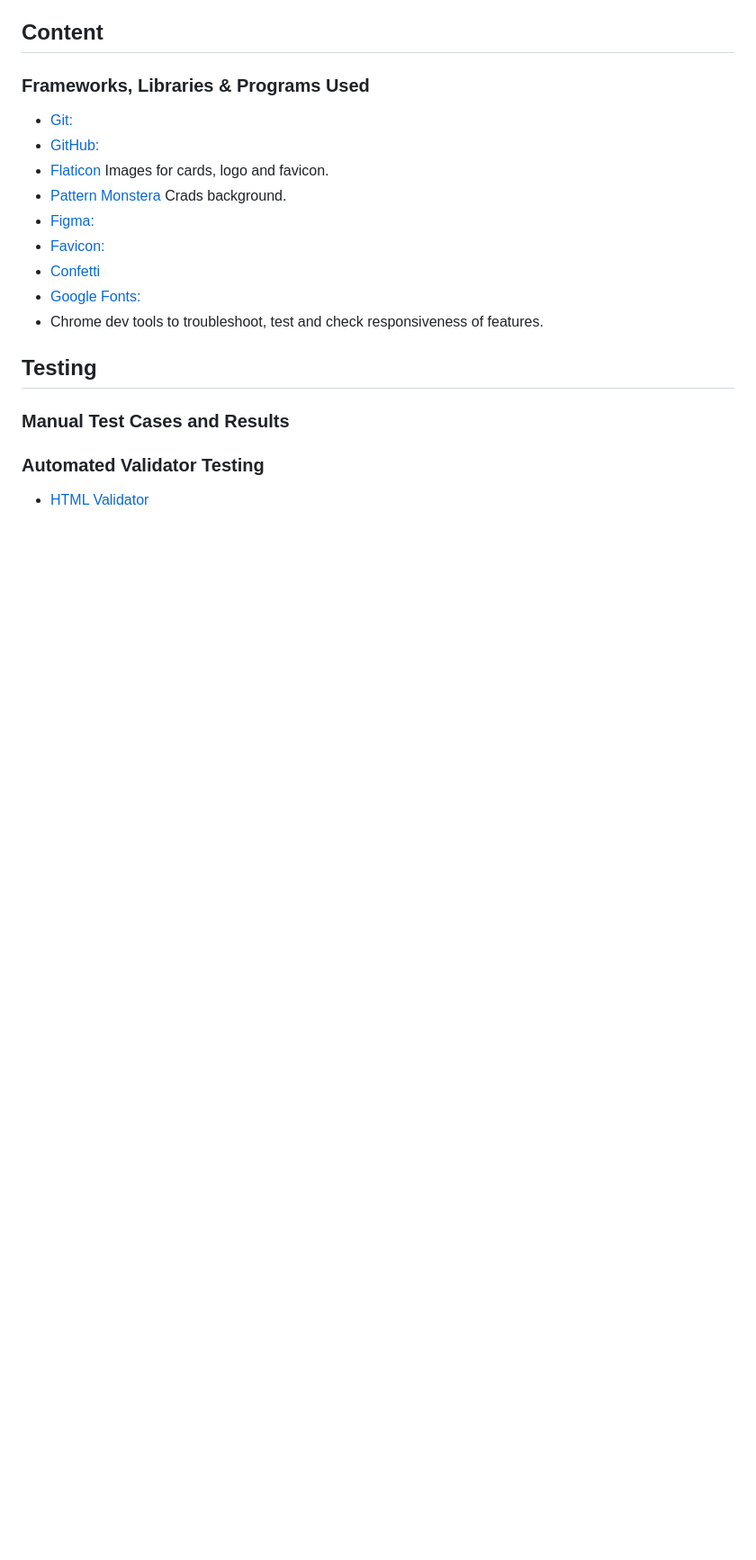
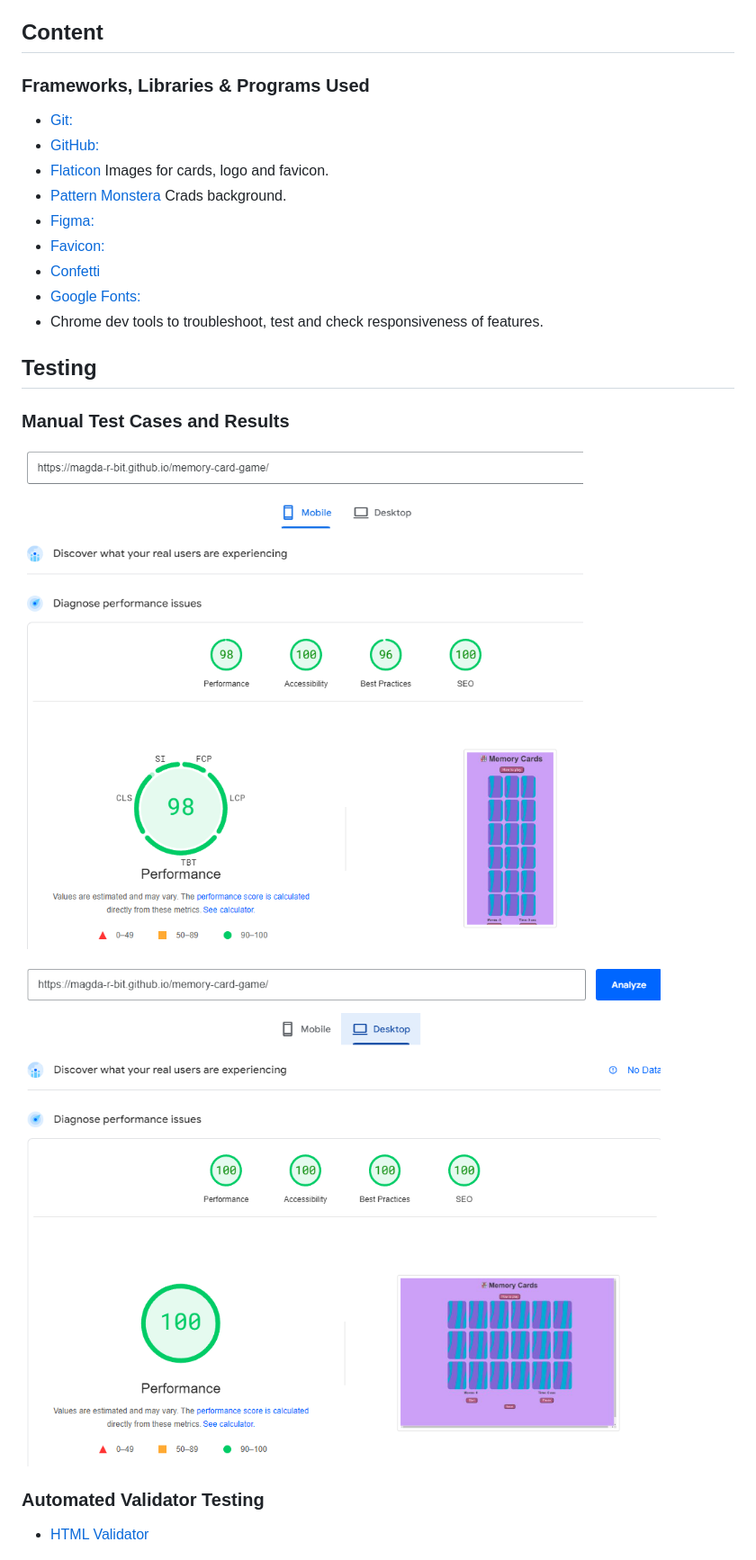
Before and after one commit to Magda-R-bit/memory-card-game, a Markdown page: README.md, the part around the change printed below. Shown: that part at 90% size. Rendered like a GitHub page; pictures changed too: assets/images/readMe/desktopTest.png (added), assets/images/readMe/webMobileTest.png (added); blank space fills up the shorter version.

Commit message:
Add testing section to ReadMe.

```diff
--- a/README.md
+++ b/README.md
@@ -129,6 +129,10 @@ Players have the option to start the game by clicking the "Start" button or simp
 
 ### Manual Test Cases and Results
 
+![Screenshot of web speed](/assets/images/readMe/webMobileTest.png)
+
+![Screenshot of desktop test](/assets/images/readMe/desktopTest.png)
+
  ### Automated Validator Testing
 
 - [HTML Validator](https://validator.w3.org/)
```
Also changed, not shown: other parts of README.md (+2 -0 lines), assets/images/readMe/jsTest.png (added).
